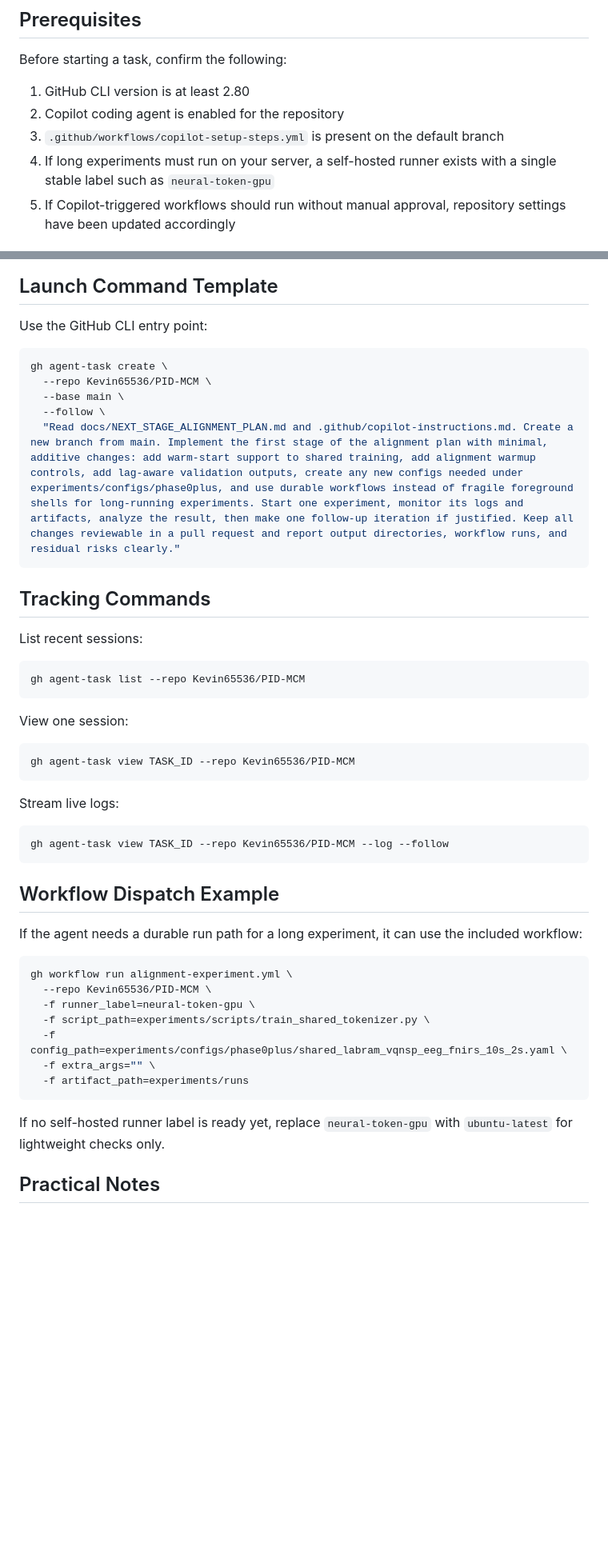
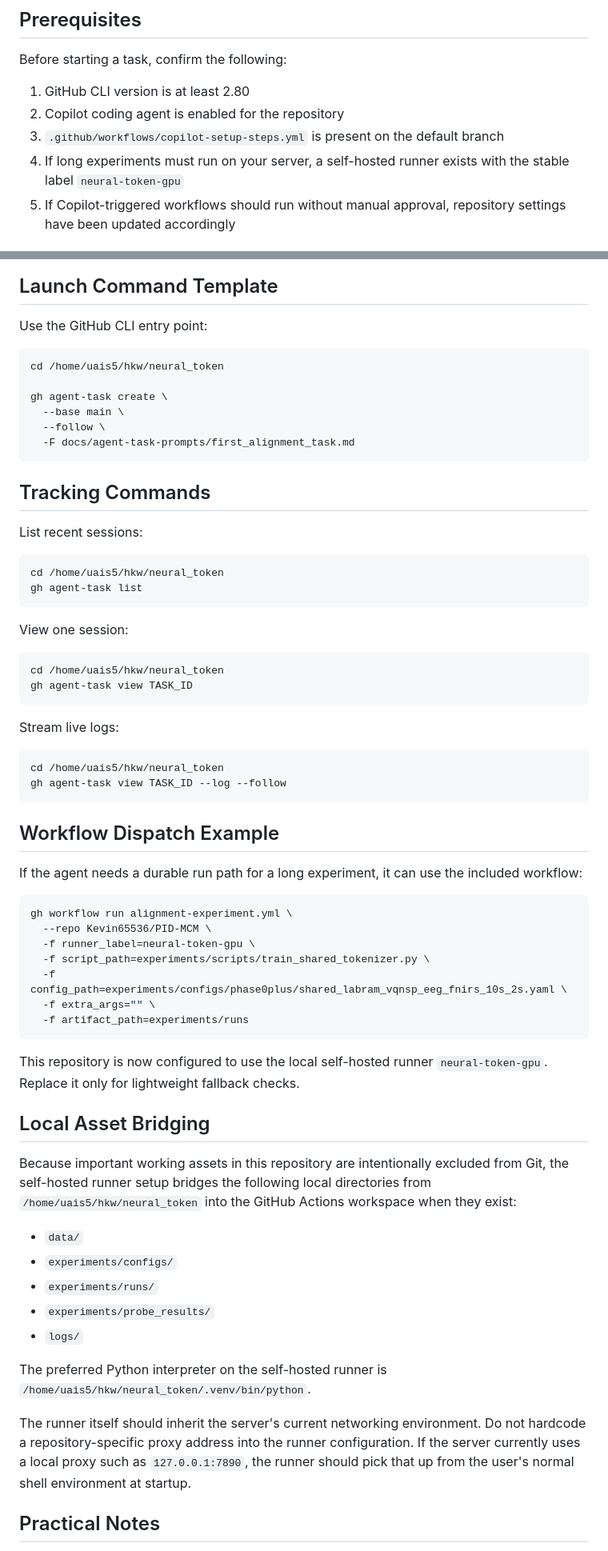
Before and after one commit to Kevin65536/PID-MCM, a Markdown page: docs/AGENT_TASK_RUNBOOK.md, 2 parts joined by grey strips. Shown at 80% size. Rendered like a GitHub page; blank space fills up the shorter version.

Commit message:
Enhance local instruction for agent task and document for reader to learn agent task run

````diff
--- a/docs/AGENT_TASK_RUNBOOK.md
+++ b/docs/AGENT_TASK_RUNBOOK.md
@@ -18,7 +18,7 @@ Before starting a task, confirm the following:
 1. GitHub CLI version is at least 2.80
 2. Copilot coding agent is enabled for the repository
 3. `.github/workflows/copilot-setup-steps.yml` is present on the default branch
-4. If long experiments must run on your server, a self-hosted runner exists with a single stable label such as `neural-token-gpu`
+4. If long experiments must run on your server, a self-hosted runner exists with the stable label `neural-token-gpu`
 5. If Copilot-triggered workflows should run without manual approval, repository settings have been updated accordingly
 
 ## Recommended Task Scope
@@ -41,11 +41,12 @@ The safest first automated task is:
 Use the GitHub CLI entry point:
 
 ```bash
+cd /home/uais5/hkw/neural_token
+
 gh agent-task create \
-  --repo Kevin65536/PID-MCM \
   --base main \
   --follow \
-  "Read docs/NEXT_STAGE_ALIGNMENT_PLAN.md and .github/copilot-instructions.md. Create a new branch from main. Implement the first stage of the alignment plan with minimal, additive changes: add warm-start support to shared training, add alignment warmup controls, add lag-aware validation outputs, create any new configs needed under experiments/configs/phase0plus, and use durable workflows instead of fragile foreground shells for long-running experiments. Start one experiment, monitor its logs and artifacts, analyze the result, then make one follow-up iteration if justified. Keep all changes reviewable in a pull request and report output directories, workflow runs, and residual risks clearly."
+  -F docs/agent-task-prompts/first_alignment_task.md
 ```
 
 ## Tracking Commands
@@ -53,19 +54,22 @@ gh agent-task create \
 List recent sessions:
 
 ```bash
-gh agent-task list --repo Kevin65536/PID-MCM
+cd /home/uais5/hkw/neural_token
+gh agent-task list
 ```
 
 View one session:
 
 ```bash
-gh agent-task view TASK_ID --repo Kevin65536/PID-MCM
+cd /home/uais5/hkw/neural_token
+gh agent-task view TASK_ID
 ```
 
 Stream live logs:
 
 ```bash
-gh agent-task view TASK_ID --repo Kevin65536/PID-MCM --log --follow
+cd /home/uais5/hkw/neural_token
+gh agent-task view TASK_ID --log --follow
 ```
 
 ## Workflow Dispatch Example
@@ -82,7 +86,21 @@ gh workflow run alignment-experiment.yml \
   -f artifact_path=experiments/runs
 ```
 
-If no self-hosted runner label is ready yet, replace `neural-token-gpu` with `ubuntu-latest` for lightweight checks only.
+This repository is now configured to use the local self-hosted runner `neural-token-gpu`. Replace it only for lightweight fallback checks.
+
+## Local Asset Bridging
+
+Because important working assets in this repository are intentionally excluded from Git, the self-hosted runner setup bridges the following local directories from `/home/uais5/hkw/neural_token` into the GitHub Actions workspace when they exist:
+
+- `data/`
+- `experiments/configs/`
+- `experiments/runs/`
+- `experiments/probe_results/`
+- `logs/`
+
+The preferred Python interpreter on the self-hosted runner is `/home/uais5/hkw/neural_token/.venv/bin/python`.
+
+The runner itself should inherit the server's current networking environment. Do not hardcode a repository-specific proxy address into the runner configuration. If the server currently uses a local proxy such as `127.0.0.1:7890`, the runner should pick that up from the user's normal shell environment at startup.
 
 ## Practical Notes
 
````
Also changed, not shown: docs/agent-task-prompts/first_alignment_task.md (added, +29 -0 lines).
